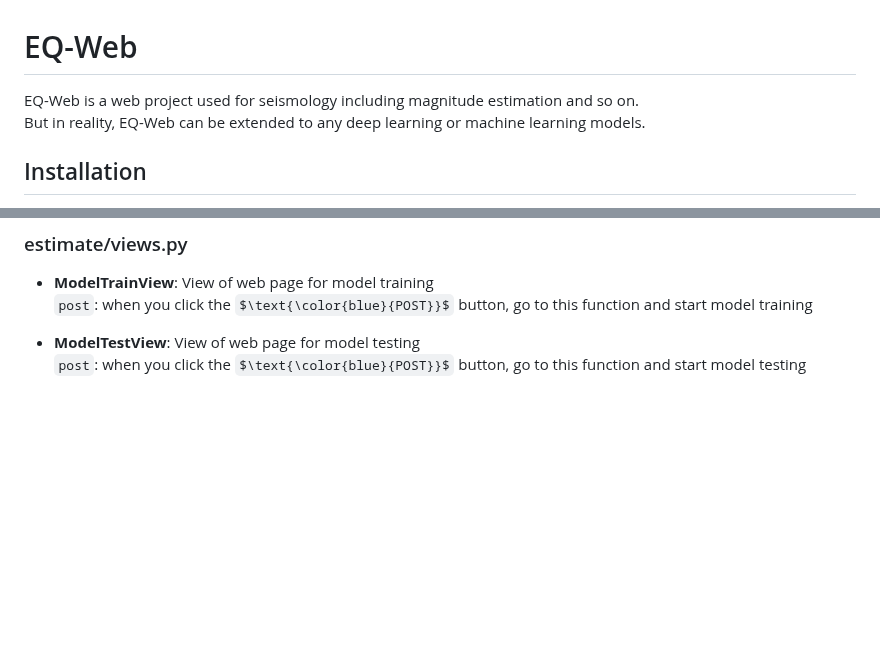
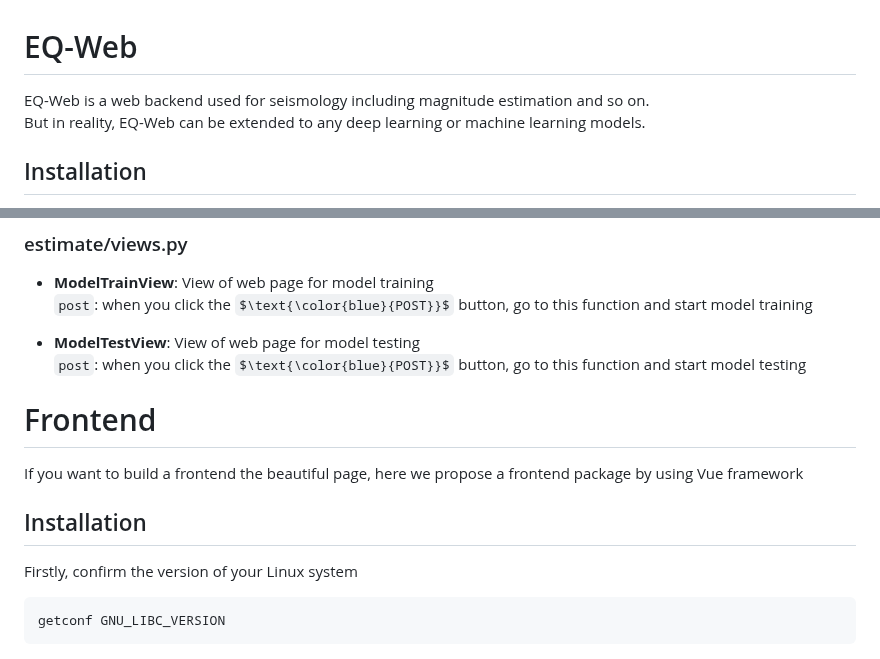
Before and after one commit to czw1296924847/EQ-Web, a Markdown page: README.md, 2 parts joined by grey strips. Rendered like a GitHub page; some formulas as TeX source; blank space fills up the shorter version.

````diff
--- a/README.md
+++ b/README.md
@@ -1,5 +1,5 @@
 # EQ-Web
-EQ-Web is a web project used for seismology including magnitude estimation and so on. <br>
+EQ-Web is a web backend used for seismology including magnitude estimation and so on. <br>
 But in reality, EQ-Web can be extended to any deep learning or machine learning models. <br>
 
 
@@ -295,3 +295,13 @@ Here we provide technical reference for APIs. They will describe the usage of th
 
 - **ModelTestView**: View of web page for model testing <br>
 `post`: when you click the $\text{\color{blue}{POST}}$ button, go to this function and start model testing
+
+
+# Frontend
+If you want to build a frontend the beautiful page, here we propose a frontend package by using Vue framework <br>
+
+## Installation
+Firstly, confirm the version of your Linux system
+```
+getconf GNU_LIBC_VERSION
+```
````
